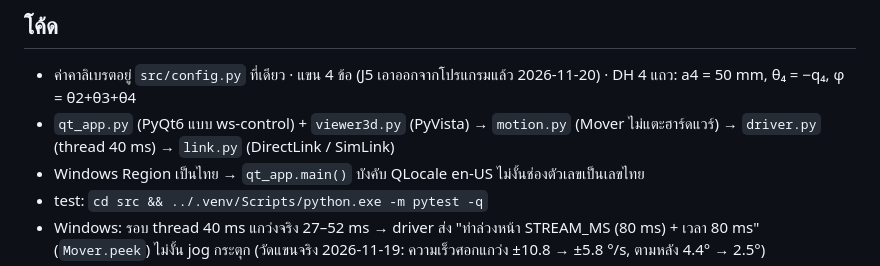
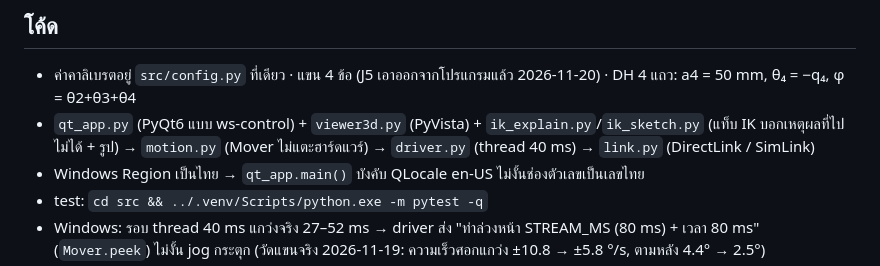
Before and after one commit to BananaZz27/RobotArmV2, a Markdown page: CLAUDE.md, the part around the change. Rendered like a GitHub page.

```diff
--- a/CLAUDE.md
+++ b/CLAUDE.md
@@ -10,7 +10,7 @@
 
 ## โค้ด
 - ค่าคาลิเบรตอยู่ `src/config.py` ที่เดียว · แขน 4 ข้อ (J5 เอาออกจากโปรแกรมแล้ว 2026-11-20) · DH 4 แถว: a4 = 50 mm, θ₄ = −q₄, φ = θ2+θ3+θ4
-- `qt_app.py` (PyQt6 แบบ ws-control) + `viewer3d.py` (PyVista) → `motion.py` (Mover ไม่แตะฮาร์ดแวร์) → `driver.py` (thread 40 ms) → `link.py` (DirectLink / SimLink)
+- `qt_app.py` (PyQt6 แบบ ws-control) + `viewer3d.py` (PyVista) + `ik_explain.py`/`ik_sketch.py` (แท็บ IK บอกเหตุผลที่ไปไม่ได้ + รูป) → `motion.py` (Mover ไม่แตะฮาร์ดแวร์) → `driver.py` (thread 40 ms) → `link.py` (DirectLink / SimLink)
 - Windows Region เป็นไทย → `qt_app.main()` บังคับ QLocale en-US ไม่งั้นช่องตัวเลขเป็นเลขไทย
 - test: `cd src && ../.venv/Scripts/python.exe -m pytest -q`
 - Windows: รอบ thread 40 ms แกว่งจริง 27–52 ms → driver ส่ง "ท่าล่วงหน้า STREAM_MS (80 ms) + เวลา 80 ms" (`Mover.peek`) ไม่งั้น jog กระตุก (วัดแขนจริง 2026-11-19: ความเร็วศอกแกว่ง ±10.8 → ±5.8 °/s, ตามหลัง 4.4° → 2.5°)
```
Also changed, not shown: docs/explain.md (+18 -0 lines), docs/figures/ik_why.png (added), 6 other files.
